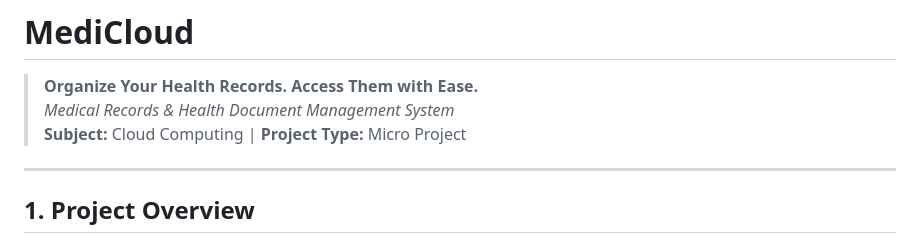
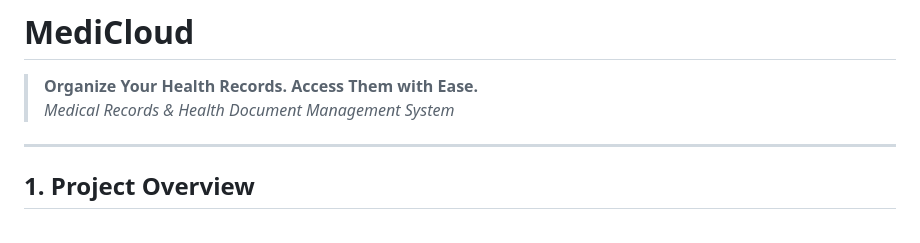
Before and after one commit to chiragroshan18/medicloud, a Markdown page: README.md, the part around the change. GitHub-like rendering.

Commit message:
Update project description in README.md

```diff
--- a/README.md
+++ b/README.md
@@ -2,7 +2,7 @@
 
 > **Organize Your Health Records. Access Them with Ease.**
 > *Medical Records & Health Document Management System*
-> **Subject:** Cloud Computing | **Project Type:** Micro Project
+
 
 ---
 
```
